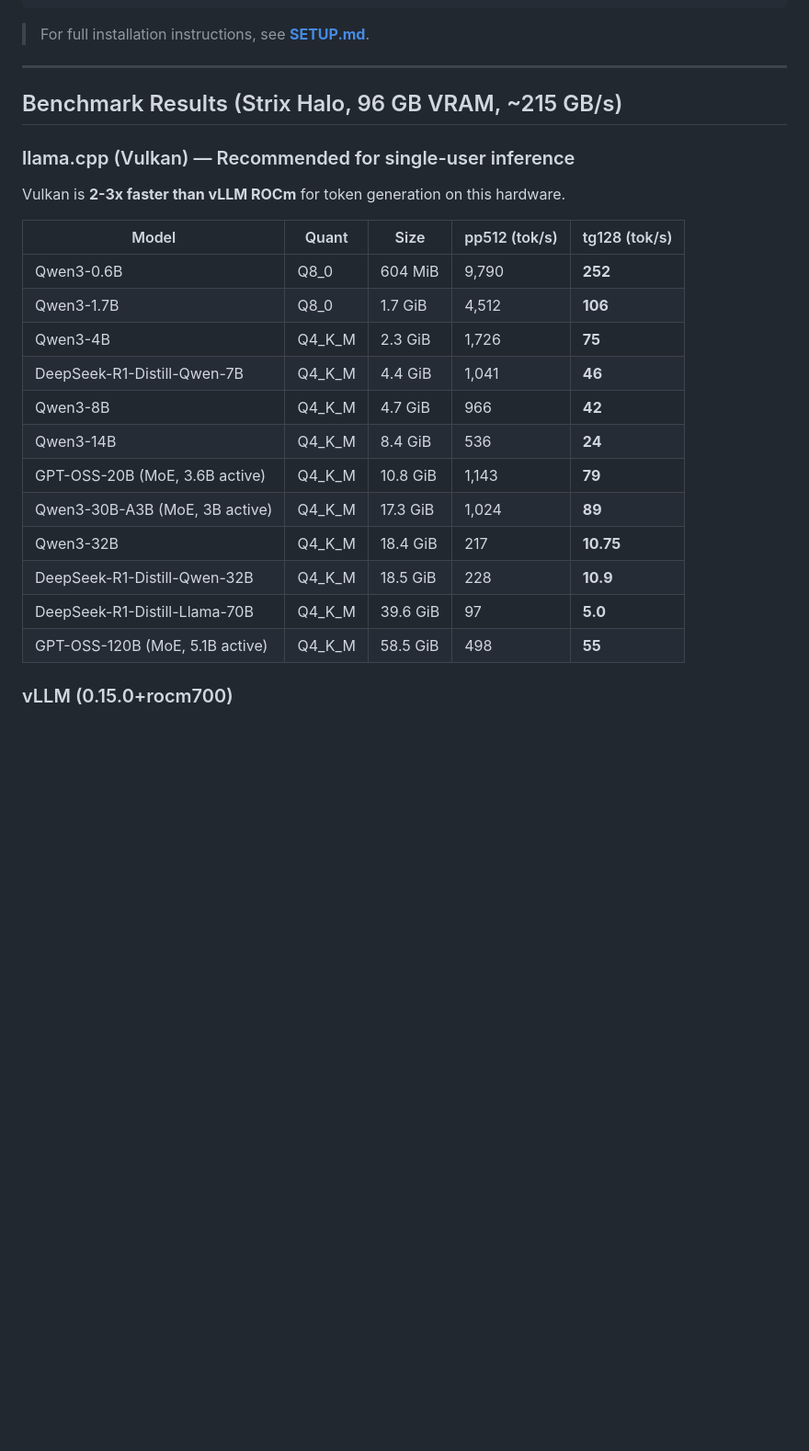
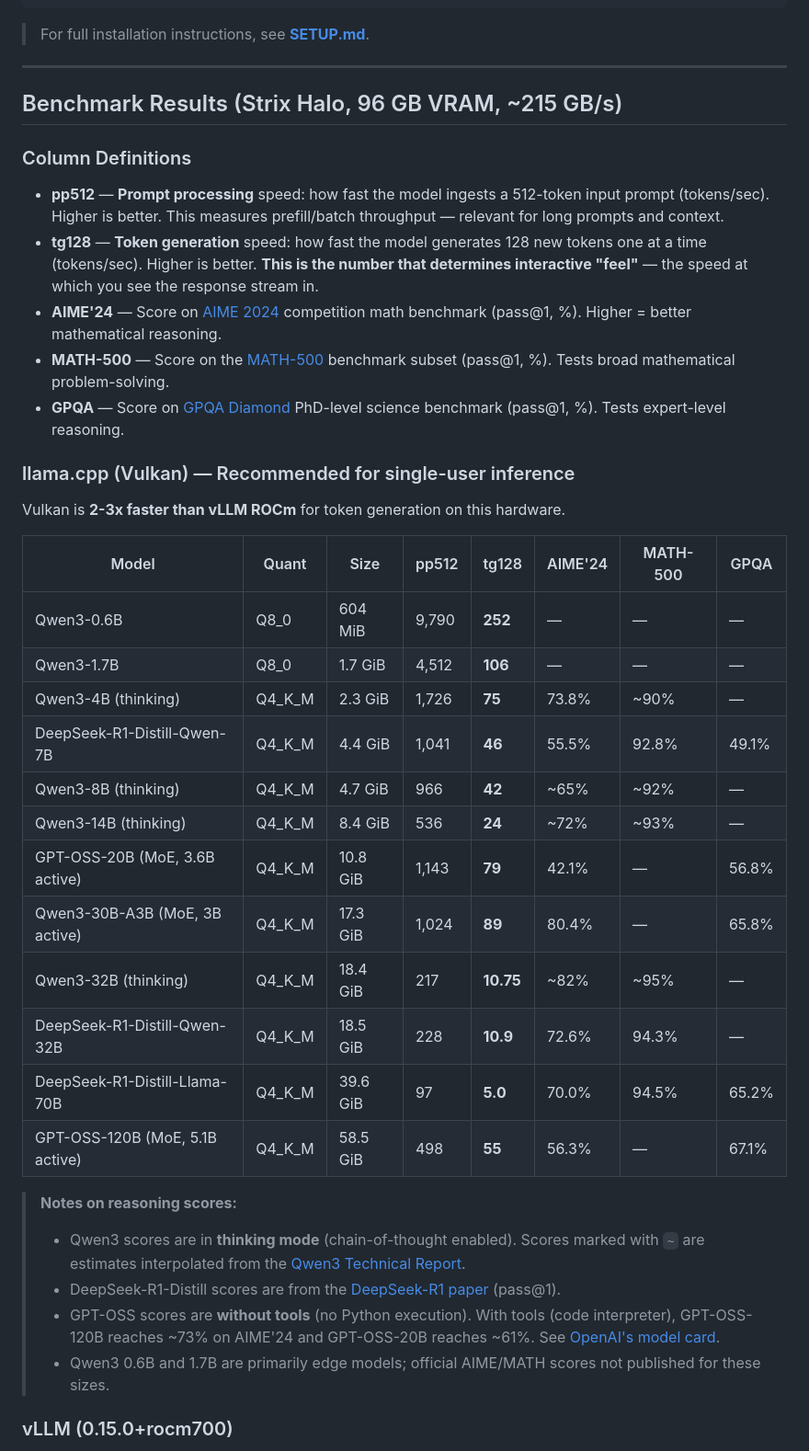
Before and after one commit to sonpham-org/AIMO, a Markdown page: README.md, the part around one of its changes. Shown at 92% size. GitHub-like rendering; blank space fills up the shorter version.

```diff
--- a/README.md
+++ b/README.md
@@ -36,24 +36,38 @@ LD_LIBRARY_PATH=~/amd_libs:~/amd_libs/amdsmi-lib:~/amd_libs/therock-sdk/lib \
 
 ## Benchmark Results (Strix Halo, 96 GB VRAM, ~215 GB/s)
 
+### Column Definitions
+
+- **pp512** — **Prompt processing** speed: how fast the model ingests a 512-token input prompt (tokens/sec). Higher is better. This measures prefill/batch throughput — relevant for long prompts and context.
+- **tg128** — **Token generation** speed: how fast the model generates 128 new tokens one at a time (tokens/sec). Higher is better. **This is the number that determines interactive "feel"** — the speed at which you see the response stream in.
+- **AIME'24** — Score on [AIME 2024](https://artofproblemsolving.com/wiki/index.php/AIME) competition math benchmark (pass@1, %). Higher = better mathematical reasoning.
+- **MATH-500** — Score on the [MATH-500](https://arxiv.org/abs/2103.03874) benchmark subset (pass@1, %). Tests broad mathematical problem-solving.
+- **GPQA** — Score on [GPQA Diamond](https://arxiv.org/abs/2311.12022) PhD-level science benchmark (pass@1, %). Tests expert-level reasoning.
+
 ### llama.cpp (Vulkan) — Recommended for single-user inference
 
 Vulkan is **2-3x faster than vLLM ROCm** for token generation on this hardware.
 
-| Model | Quant | Size | pp512 (tok/s) | tg128 (tok/s) |
-|---|---|---|---|---|
-| Qwen3-0.6B | Q8_0 | 604 MiB | 9,790 | **252** |
-| Qwen3-1.7B | Q8_0 | 1.7 GiB | 4,512 | **106** |
-| Qwen3-4B | Q4_K_M | 2.3 GiB | 1,726 | **75** |
-| DeepSeek-R1-Distill-Qwen-7B | Q4_K_M | 4.4 GiB | 1,041 | **46** |
-| Qwen3-8B | Q4_K_M | 4.7 GiB | 966 | **42** |
-| Qwen3-14B | Q4_K_M | 8.4 GiB | 536 | **24** |
-| GPT-OSS-20B (MoE, 3.6B active) | Q4_K_M | 10.8 GiB | 1,143 | **79** |
-| Qwen3-30B-A3B (MoE, 3B active) | Q4_K_M | 17.3 GiB | 1,024 | **89** |
-| Qwen3-32B | Q4_K_M | 18.4 GiB | 217 | **10.75** |
-| DeepSeek-R1-Distill-Qwen-32B | Q4_K_M | 18.5 GiB | 228 | **10.9** |
-| DeepSeek-R1-Distill-Llama-70B | Q4_K_M | 39.6 GiB | 97 | **5.0** |
-| GPT-OSS-120B (MoE, 5.1B active) | Q4_K_M | 58.5 GiB | 498 | **55** |
+| Model | Quant | Size | pp512 | tg128 | AIME'24 | MATH-500 | GPQA |
+|---|---|---|---|---|---|---|---|
+| Qwen3-0.6B | Q8_0 | 604 MiB | 9,790 | **252** | — | — | — |
+| Qwen3-1.7B | Q8_0 | 1.7 GiB | 4,512 | **106** | — | — | — |
+| Qwen3-4B (thinking) | Q4_K_M | 2.3 GiB | 1,726 | **75** | 73.8% | ~90% | — |
+| DeepSeek-R1-Distill-Qwen-7B | Q4_K_M | 4.4 GiB | 1,041 | **46** | 55.5% | 92.8% | 49.1% |
+| Qwen3-8B (thinking) | Q4_K_M | 4.7 GiB | 966 | **42** | ~65% | ~92% | — |
+| Qwen3-14B (thinking) | Q4_K_M | 8.4 GiB | 536 | **24** | ~72% | ~93% | — |
+| GPT-OSS-20B (MoE, 3.6B active) | Q4_K_M | 10.8 GiB | 1,143 | **79** | 42.1% | — | 56.8% |
+| Qwen3-30B-A3B (MoE, 3B active) | Q4_K_M | 17.3 GiB | 1,024 | **89** | 80.4% | — | 65.8% |
+| Qwen3-32B (thinking) | Q4_K_M | 18.4 GiB | 217 | **10.75** | ~82% | ~95% | — |
+| DeepSeek-R1-Distill-Qwen-32B | Q4_K_M | 18.5 GiB | 228 | **10.9** | 72.6% | 94.3% | — |
+| DeepSeek-R1-Distill-Llama-70B | Q4_K_M | 39.6 GiB | 97 | **5.0** | 70.0% | 94.5% | 65.2% |
+| GPT-OSS-120B (MoE, 5.1B active) | Q4_K_M | 58.5 GiB | 498 | **55** | 56.3% | — | 67.1% |
+
+> **Notes on reasoning scores:**
+> - Qwen3 scores are in **thinking mode** (chain-of-thought enabled). Scores marked with `~` are estimates interpolated from the [Qwen3 Technical Report](https://arxiv.org/abs/2505.09388).
+> - DeepSeek-R1-Distill scores are from the [DeepSeek-R1 paper](https://arxiv.org/abs/2501.12948) (pass@1).
+> - GPT-OSS scores are **without tools** (no Python execution). With tools (code interpreter), GPT-OSS-120B reaches ~73% on AIME'24 and GPT-OSS-20B reaches ~61%. See [OpenAI's model card](https://arxiv.org/abs/2508.10925).
+> - Qwen3 0.6B and 1.7B are primarily edge models; official AIME/MATH scores not published for these sizes.
 
 ### vLLM (0.15.0+rocm700)
 
```
Also changed, not shown: other parts of README.md (+25 -14 lines).
